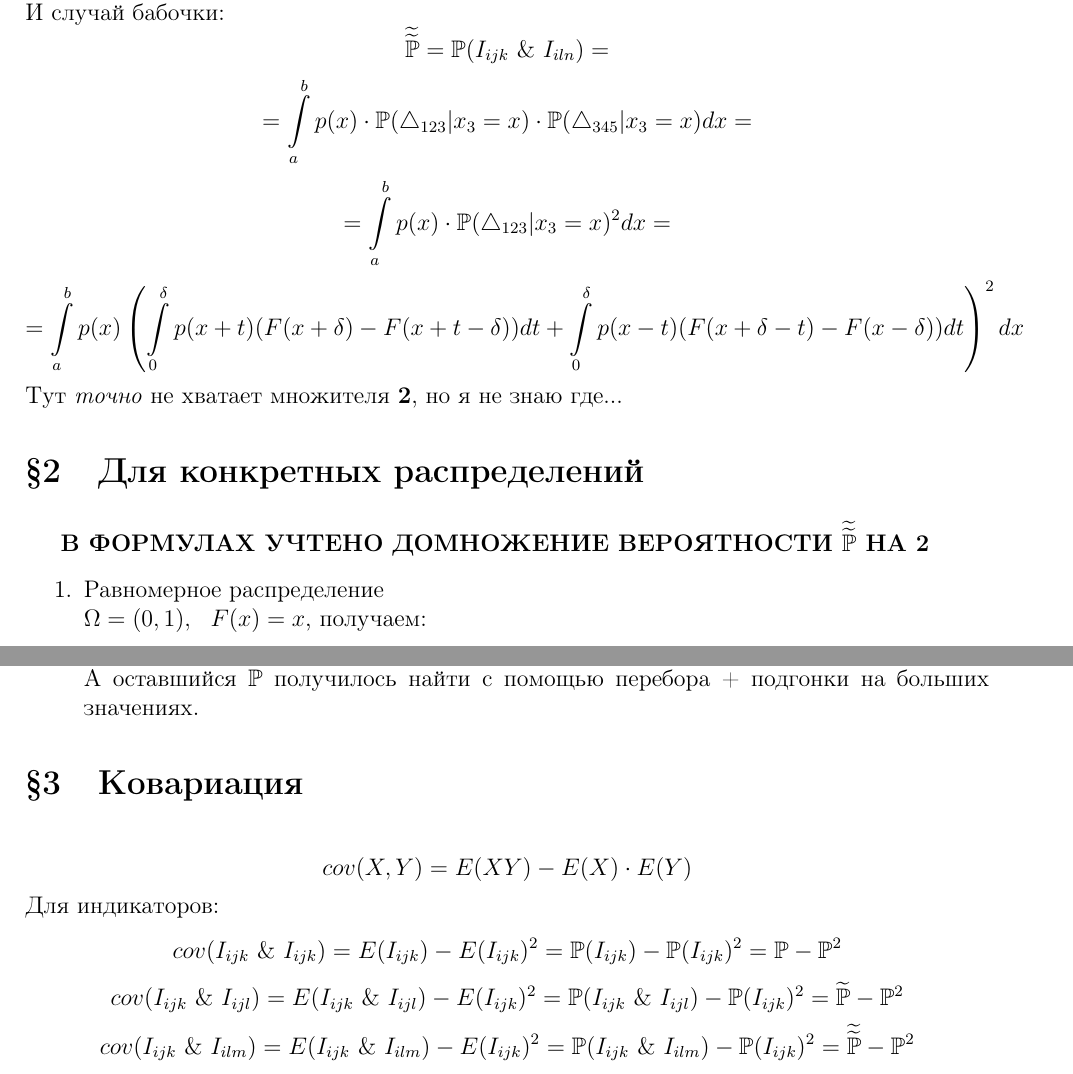
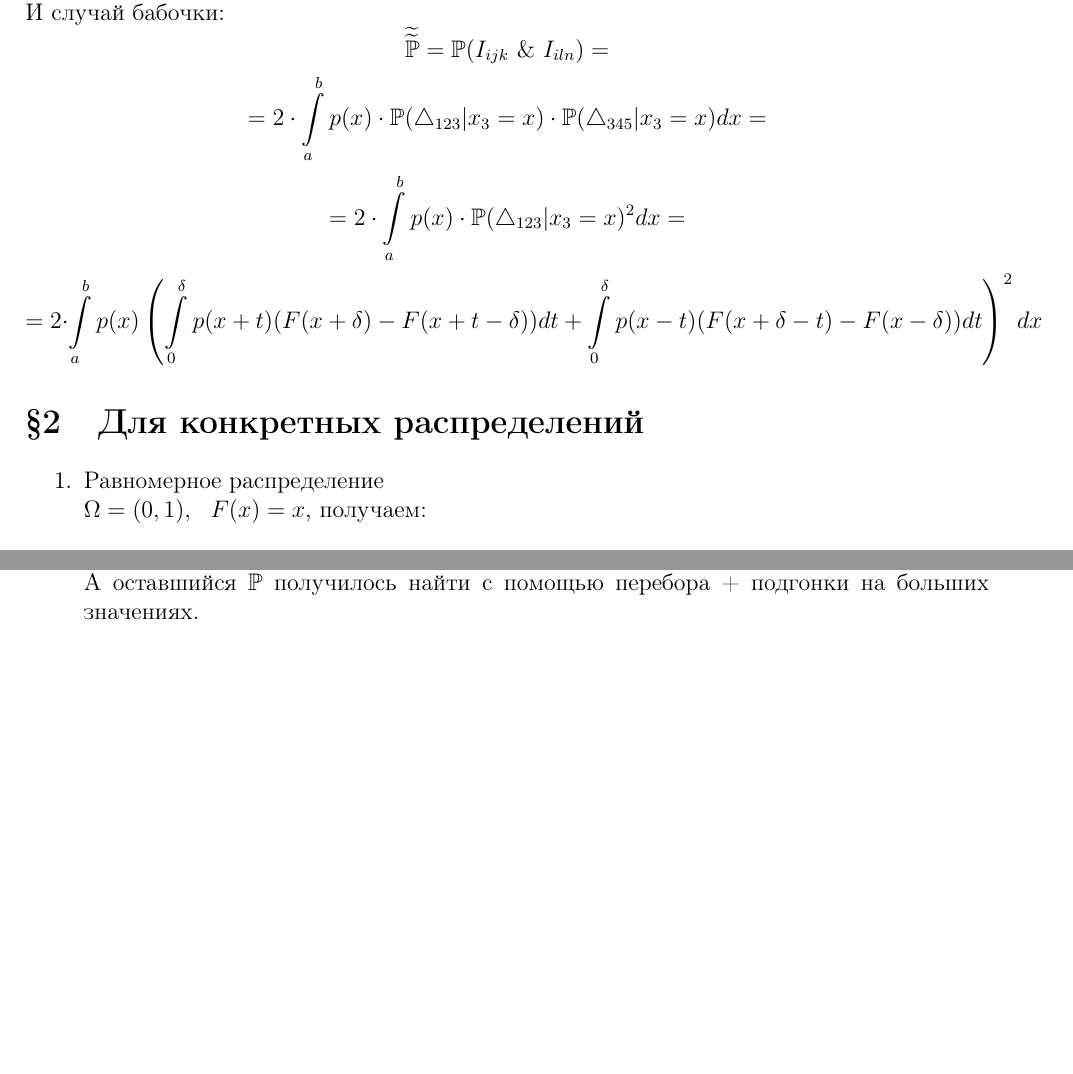
Before and after one commit to asmetus/distgraph, a LaTeX document (reports/smth.tex): two parts of pages 2 and 3 of 3, joined at a grey line, cut so that both start at the same text, the shorter picture padded with empty space. Compiled offline with pdfLaTeX.

Commit message:
decoration update

```diff
--- a/reports/smth.tex
+++ b/reports/smth.tex
@@ -127,13 +127,11 @@
 	Тут является важным коэффициент \textbf{2}, который появился оттого, что я \textbf{зафиксировал} выбор диагонального ребра, отчего автоморфизмов стало равно 4. \\
 	И случай бабочки:
 	$$\widetilde{\widetilde\PP} = \PP(I_{ijk}\ \&\ I_{iln}) = $$
-	$$= \int\limits_a^b p(x) \cdot \PP(\triangle_{123} | x_3 = x) \cdot \PP(\triangle_{345} | x_3 = x)dx = $$
-	$$= \int\limits_a^b p(x) \cdot \PP(\triangle_{123} | x_3 = x)^2 dx = $$
-	$$= \int\limits_a^b p(x) \left(\int\limits_0^\delta p(x+t) (F(x+\delta) - F(x+t-\delta))dt + \int\limits_0^\delta p(x-t) (F(x+\delta - t) - F(x-\delta))dt\right)^2 dx$$
-	Тут \textit{точно} не хватает множителя \textbf{2}, но я не знаю где...
+	$$= 2\cdot \int\limits_a^b p(x) \cdot \PP(\triangle_{123} | x_3 = x) \cdot \PP(\triangle_{345} | x_3 = x)dx = $$
+	$$= 2\cdot\int\limits_a^b p(x) \cdot \PP(\triangle_{123} | x_3 = x)^2 dx = $$
+	$$= 2\cdot\int\limits_a^b p(x) \left(\int\limits_0^\delta p(x+t) (F(x+\delta) - F(x+t-\delta))dt + \int\limits_0^\delta p(x-t) (F(x+\delta - t) - F(x-\delta))dt\right)^2 dx$$
 
 \section{Для конкретных распределений}
-	\textbf{В ФОРМУЛАХ УЧТЕНО ДОМНОЖЕНИЕ ВЕРОЯТНОСТИ $\widetilde{\widetilde\PP}$ НА 2}
 	\begin{enumerate}
 		\item Равномерное распределение \\
 		$\Omega = (0, 1), \ \ F(x) = x$, получаем: \\
@@ -179,11 +177,5 @@
 		А оставшийся $\widetilde{\widetilde\PP}$ получилось найти с помощью перебора + подгонки на больших значениях.
 	\end{enumerate}
 
-\section{Ковариация}
-	$$cov(X, Y) = E(XY) - E(X)\cdot E(Y)$$
-	Для индикаторов:
-	$$cov(I_{ijk}\ \&\ I_{ijk}) = E(I_{ijk}) - E(I_{ijk})^2 = \PP(I_{ijk}) - \PP(I_{ijk})^2 = \PP - \PP^2$$
-	$$cov(I_{ijk}\ \&\ I_{ijl}) = E(I_{ijk}\ \&\ I_{ijl}) - E(I_{ijk})^2 = \PP(I_{ijk}\ \&\ I_{ijl}) - \PP(I_{ijk})^2 = \widetilde \PP - \PP^2$$
-	$$cov(I_{ijk}\ \&\ I_{ilm}) = E(I_{ijk}\ \&\ I_{ilm}) - E(I_{ijk})^2 = \PP(I_{ijk}\ \&\ I_{ilm}) - \PP(I_{ijk})^2 = \widetilde{\widetilde \PP} - \PP^2$$
 
 \end{document}
```
Also changed, not shown: reports/smth.pdf, reports/smth.tex (4 more changed lines), 4 other files.
